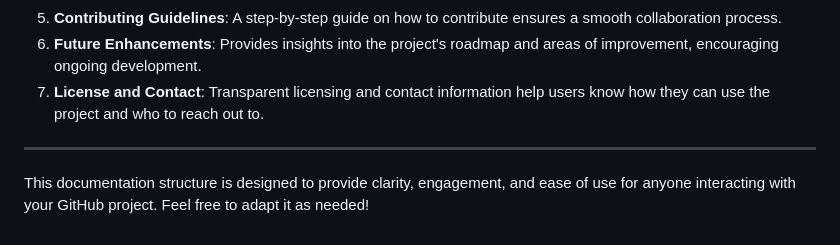
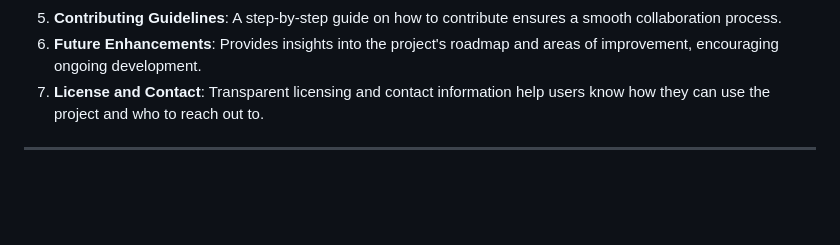
Before and after one commit to fsachin/Crop-Recommendation, a Markdown page: README.md, the part around the change. GitHub-like rendering; blank space fills up the shorter version.

```diff
--- a/README.md
+++ b/README.md
@@ -145,5 +145,3 @@ If you have any questions or suggestions, feel free to open an issue or contact
 7. **License and Contact**: Transparent licensing and contact information help users know how they can use the project and who to reach out to.
 
 ---
-
-This documentation structure is designed to provide clarity, engagement, and ease of use for anyone interacting with your GitHub project. Feel free to adapt it as needed!
```
